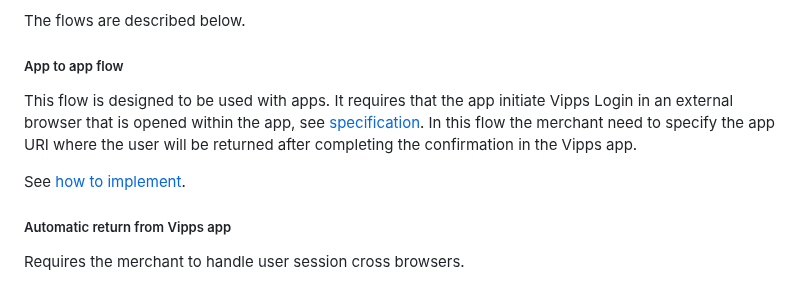
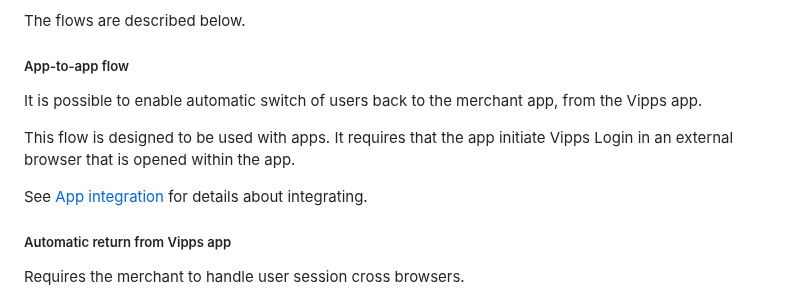
Before and after one commit to vippsas/vipps-login-api, a Markdown page: api-guide/overview.md, the part around the change. Rendered like a GitHub page.

```diff
--- a/api-guide/overview.md
+++ b/api-guide/overview.md
@@ -77,11 +77,16 @@ Which of the flows to use is controlled with the initiation of the individual lo
 
 The flows are described below.
 
-##### App to app flow
+##### App-to-app flow
 
-This flow is designed to be used with apps. It requires that the app initiate Vipps Login in an external browser that is opened within the app, see [specification](important-information.md#using-vipps-login-in-native-applications). In this flow the merchant need to specify the app URI where the user will be returned after completing the confirmation in the Vipps app.
 
-See [how to implement](flows/app-integration.md).
+It is possible to enable automatic switch of users back to the merchant app,
+from the Vipps app.
+
+
+This flow is designed to be used with apps. It requires that the app initiate Vipps Login in an external browser that is opened within the app.
+
+See [App integration](flows/app-integration.md) for details about integrating.
 
 ##### Automatic return from Vipps app
 
```
Also changed, not shown: api-guide/flows/app-integration.md (+7 -4 lines).
